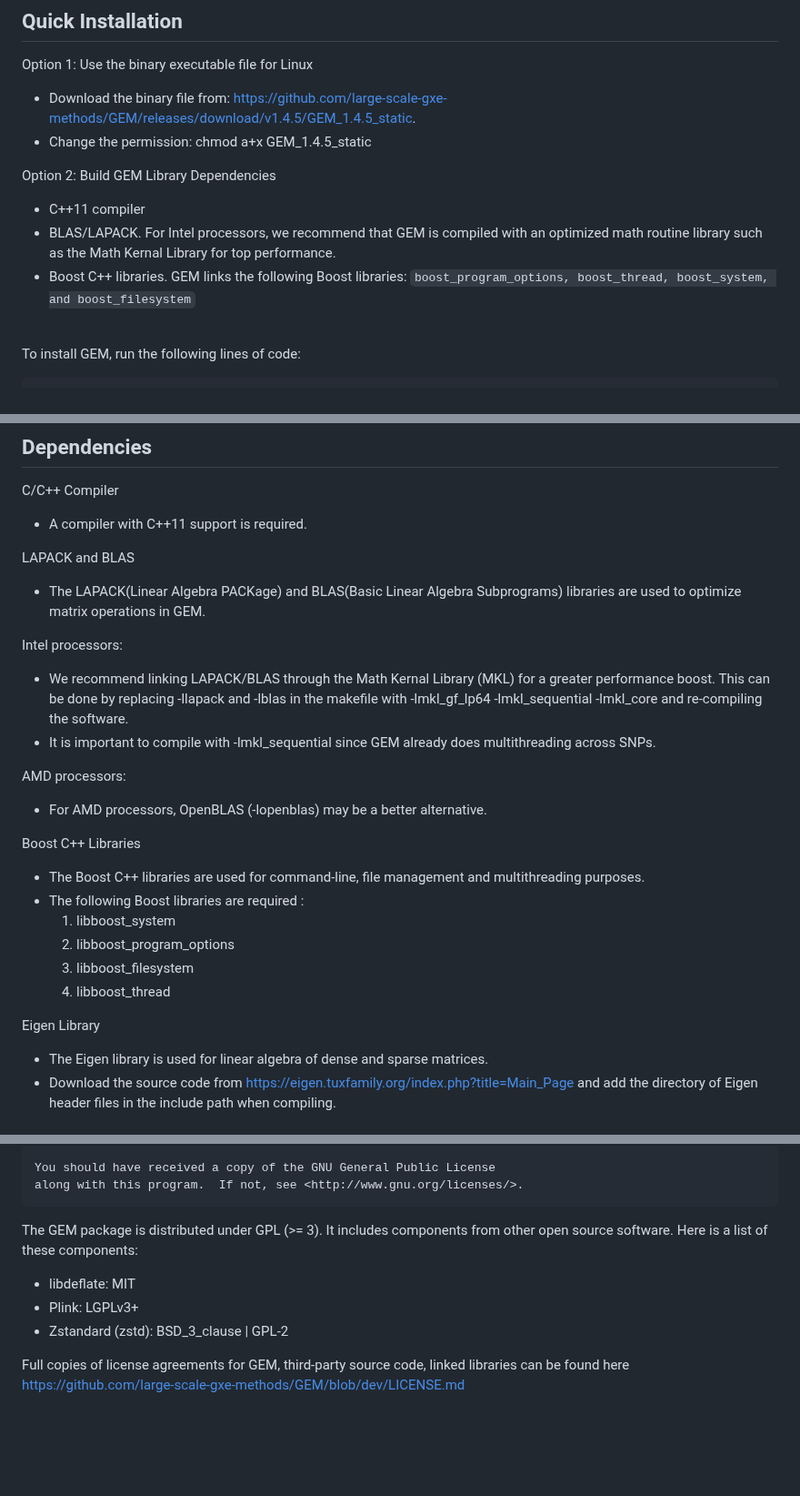
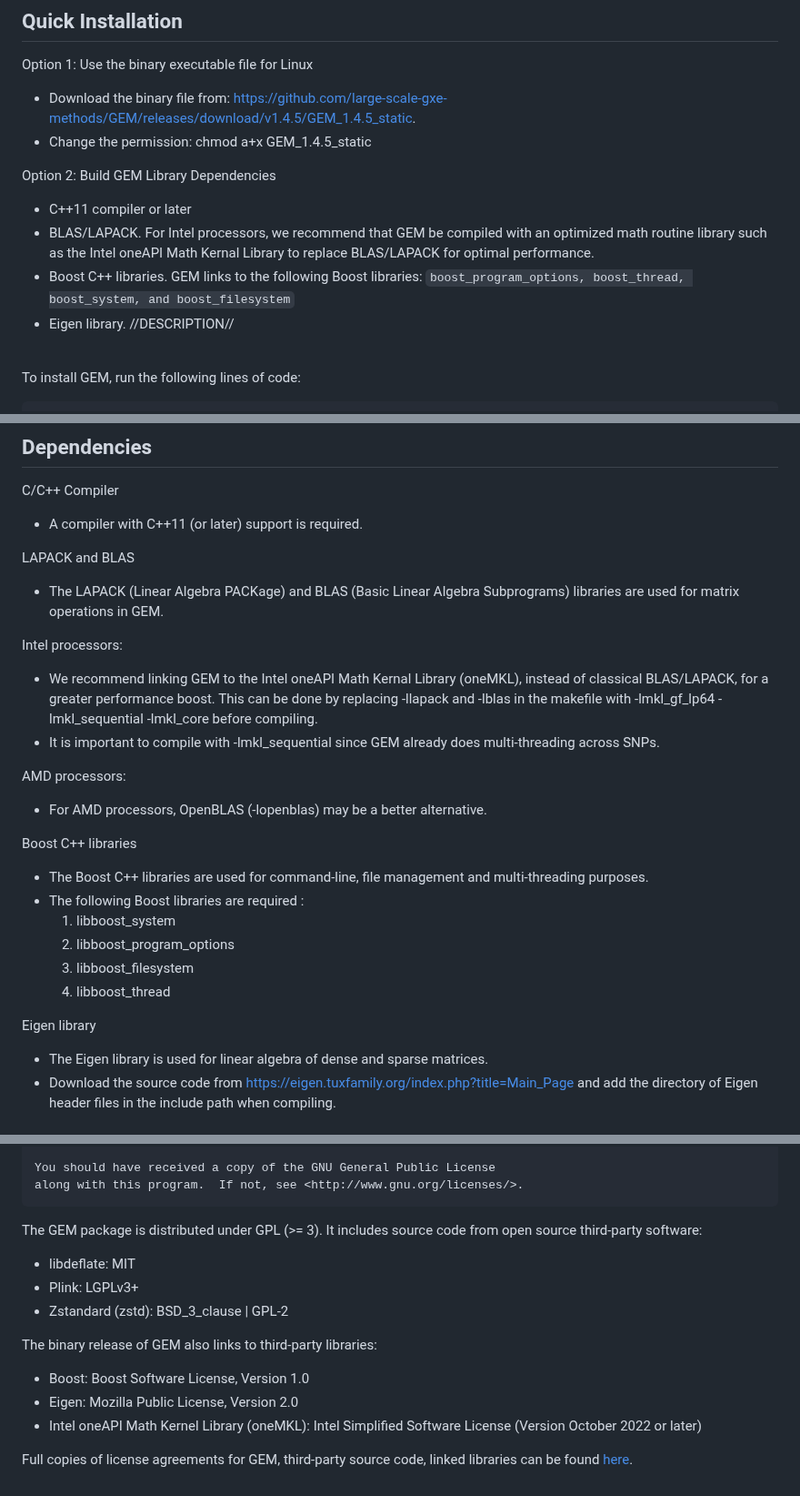
Before and after one commit to large-scale-gxe-methods/GEM, a Markdown page: README.md, 3 parts joined by grey strips. Shown at 91% size. GitHub-like rendering; blank space fills up the shorter version.

````diff
--- a/README.md
+++ b/README.md
@@ -30,9 +30,10 @@ Option 1: Use the binary executable file for Linux
 * Change the permission: chmod a+x GEM_1.4.5_static
 
 Option 2: Build GEM Library Dependencies
-   * C++11 compiler
-   * BLAS/LAPACK. For Intel processors, we recommend that GEM is compiled with an optimized math routine library such as the Math Kernal Library for top performance.
-   * Boost C++ libraries. GEM links the following Boost libraries:  ```boost_program_options, boost_thread, boost_system, and boost_filesystem```
+   * C++11 compiler or later
+   * BLAS/LAPACK. For Intel processors, we recommend that GEM be compiled with an optimized math routine library such as the Intel oneAPI Math Kernal Library to replace BLAS/LAPACK for optimal performance.
+   * Boost C++ libraries. GEM links to the following Boost libraries:  ```boost_program_options, boost_thread, boost_system, and boost_filesystem```
+   * Eigen library. //DESCRIPTION//
 
 <br />
 
@@ -50,28 +51,27 @@ To install GEM, run the following lines of code:
 
 ## Dependencies
 C/C++ Compiler
- * A compiler with C++11 support is required.
+ * A compiler with C++11 (or later) support is required.
 
 LAPACK and BLAS
- * The LAPACK(Linear Algebra PACKage) and BLAS(Basic Linear Algebra Subprograms) libraries are used to optimize matrix operations in GEM.
+ * The LAPACK (Linear Algebra PACKage) and BLAS (Basic Linear Algebra Subprograms) libraries are used for matrix operations in GEM.
 
 Intel processors:
- * We recommend linking LAPACK/BLAS through the Math Kernal Library (MKL) for a greater performance boost. This can be done by replacing -llapack and -lblas in the makefile with
--lmkl_gf_lp64 -lmkl_sequential -lmkl_core and re-compiling the software.
-  * It is important to compile with -lmkl_sequential since GEM already does multithreading across SNPs.
+ * We recommend linking GEM to the Intel oneAPI Math Kernal Library (oneMKL), instead of classical BLAS/LAPACK, for a greater performance boost. This can be done by replacing -llapack and -lblas in the makefile with -lmkl_gf_lp64 -lmkl_sequential -lmkl_core before compiling.
+  * It is important to compile with -lmkl_sequential since GEM already does multi-threading across SNPs.
 
 AMD processors:
  * For AMD processors, OpenBLAS (-lopenblas) may be a better alternative.
 
-Boost C++ Libraries
- * The Boost C++ libraries are used for command-line, file management and multithreading purposes.
+Boost C++ libraries
+ * The Boost C++ libraries are used for command-line, file management and multi-threading purposes.
  * The following Boost libraries are required :
       1. libboost_system
       2. libboost_program_options
       3. libboost_filesystem
       4. libboost_thread
 
-Eigen Library
+Eigen library
 * The Eigen library is used for linear algebra of dense and sparse matrices.
 * Download the source code from https://eigen.tuxfamily.org/index.php?title=Main_Page and add the directory of Eigen header files in the include path when compiling.
 
@@ -452,10 +452,16 @@ If you use GEM in your analysis, please cite
  You should have received a copy of the GNU General Public License
  along with this program.  If not, see <http://www.gnu.org/licenses/>.
  ```
- The GEM package is distributed under GPL (>= 3). It includes components from other open source software. Here is a list of these components:
+ The GEM package is distributed under GPL (>= 3). It includes source code from open source third-party software:
 
 * libdeflate: MIT
 * Plink: LGPLv3+
 * Zstandard (zstd): BSD_3_clause | GPL-2
 
-Full copies of license agreements for GEM, third-party source code, linked libraries can be found here  <https://github.com/large-scale-gxe-methods/GEM/blob/dev/LICENSE.md>
+ The binary release of GEM also links to third-party libraries:
+
+* Boost: Boost Software License, Version 1.0
+* Eigen: Mozilla Public License, Version 2.0
+* Intel oneAPI Math Kernel Library (oneMKL): Intel Simplified Software License (Version October 2022 or later)
+
+ Full copies of license agreements for GEM, third-party source code, linked libraries can be found <a href="https://github.com/large-scale-gxe-methods/GEM/blob/master/LICENSE.md">here</a>.
````
Also changed, not shown: other parts of README.md (+1 -1 lines).
